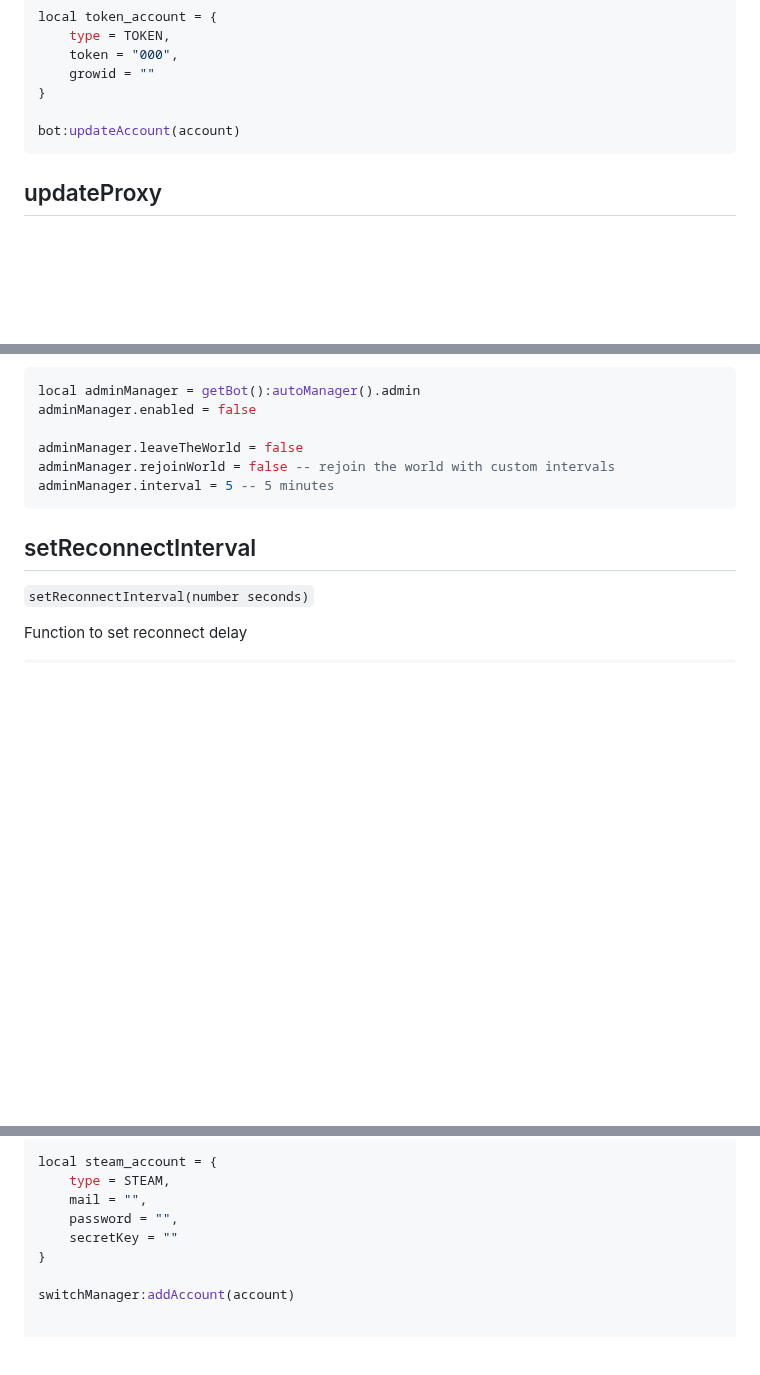
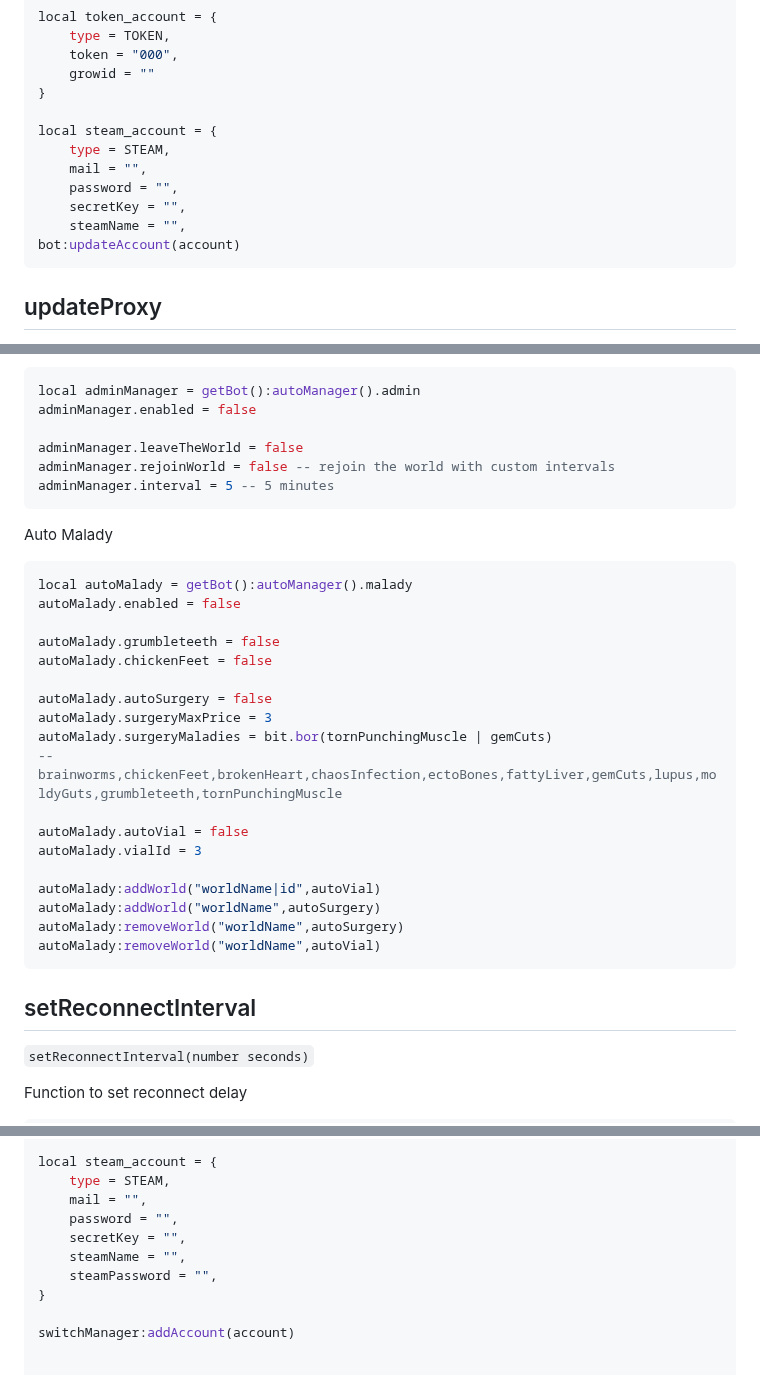
Before and after one commit to SurferBotDev/Lua-Docs, a Markdown page: functions.md, 3 parts joined by grey strips. GitHub-like rendering; blank space fills up the shorter version.

Commit message:
0.1.0
Added steam support
Added malady manager

````diff
--- a/functions.md
+++ b/functions.md
@@ -1075,6 +1077,12 @@ local token_account = {
     growid = ""
 }
 
+local steam_account = {
+    type = STEAM,
+    mail = "",
+    password = "",
+    secretKey = "",
+    steamName = "",
 bot:updateAccount(account)
 ```
 
@@ -1284,6 +1292,28 @@ adminManager.rejoinWorld = false -- rejoin the world with custom intervals
 adminManager.interval = 5 -- 5 minutes
 ```
 
+Auto Malady
+```lua
+local autoMalady = getBot():autoManager().malady
+autoMalady.enabled = false
+
+autoMalady.grumbleteeth = false
+autoMalady.chickenFeet = false
+
+autoMalady.autoSurgery = false
+autoMalady.surgeryMaxPrice = 3
+autoMalady.surgeryMaladies = bit.bor(tornPunchingMuscle | gemCuts)
+-- brainworms,chickenFeet,brokenHeart,chaosInfection,ectoBones,fattyLiver,gemCuts,lupus,moldyGuts,grumbleteeth,tornPunchingMuscle
+
+autoMalady.autoVial = false
+autoMalady.vialId = 3
+
+autoMalady:addWorld("worldName|id",autoVial)
+autoMalady:addWorld("worldName",autoSurgery)
+autoMalady:removeWorld("worldName",autoSurgery)
+autoMalady:removeWorld("worldName",autoVial)
+```
+
 ## setReconnectInterval
 `setReconnectInterval(number seconds)`
 
@@ -1516,7 +1546,9 @@ local steam_account = {
     type = STEAM,
     mail = "",
     password = "",
-    secretKey = ""
+    secretKey = "",
+    steamName = "",
+    steamPassword = "",
 }
 
 switchManager:addAccount(account)
````
Also changed, not shown: other parts of functions.md (+3 -0 lines), Structs.md (+1 -0 lines).
